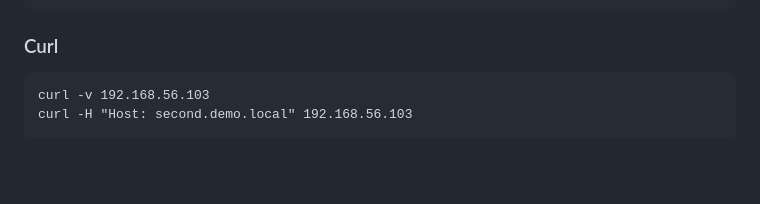
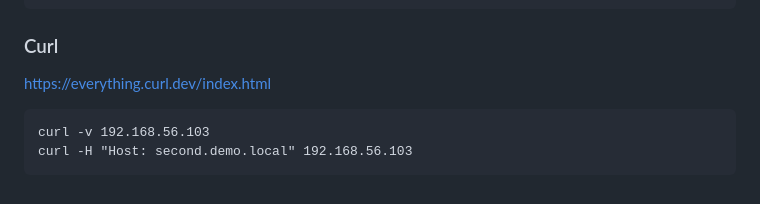
Before and after one commit to AndreyPanakshin/devops-course-demos, a Markdown page: webserver.md, the part around the change. Rendered like a GitHub page; blank space fills up the shorter version.

````diff
--- a/webserver.md
+++ b/webserver.md
@@ -254,7 +254,7 @@ EOF
 
 
 ### Curl
-
+https://everything.curl.dev/index.html
 ```
 curl -v 192.168.56.103
 curl -H "Host: second.demo.local" 192.168.56.103
````
